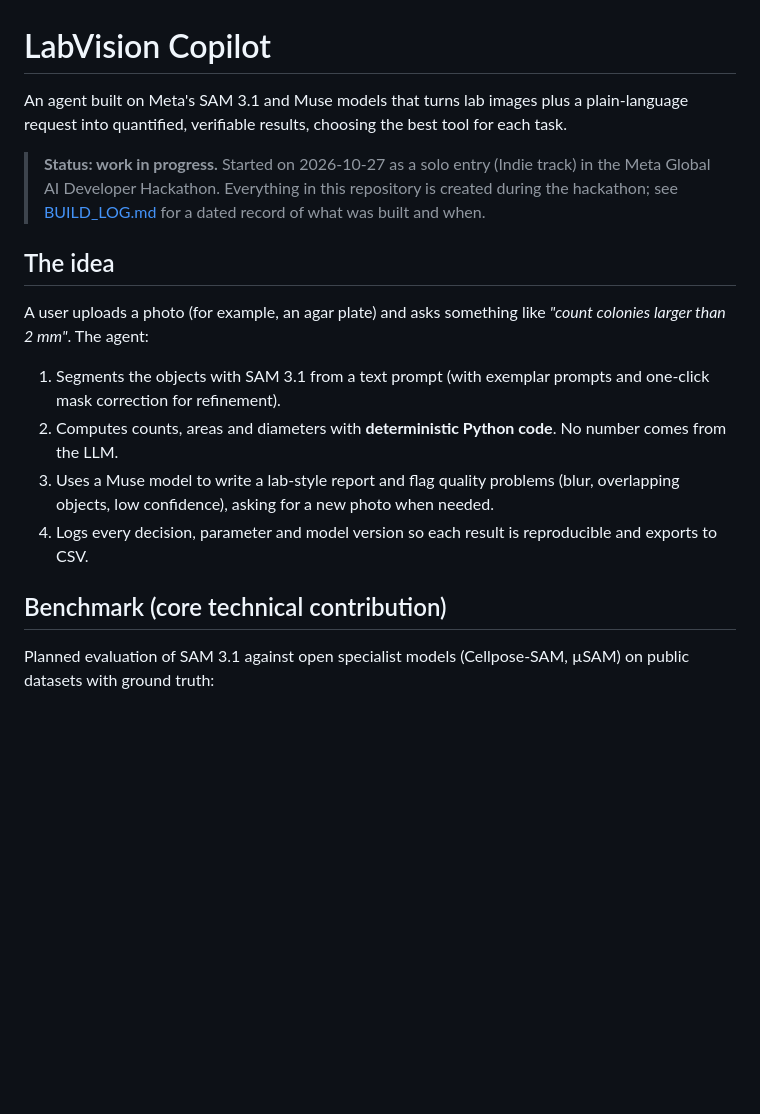
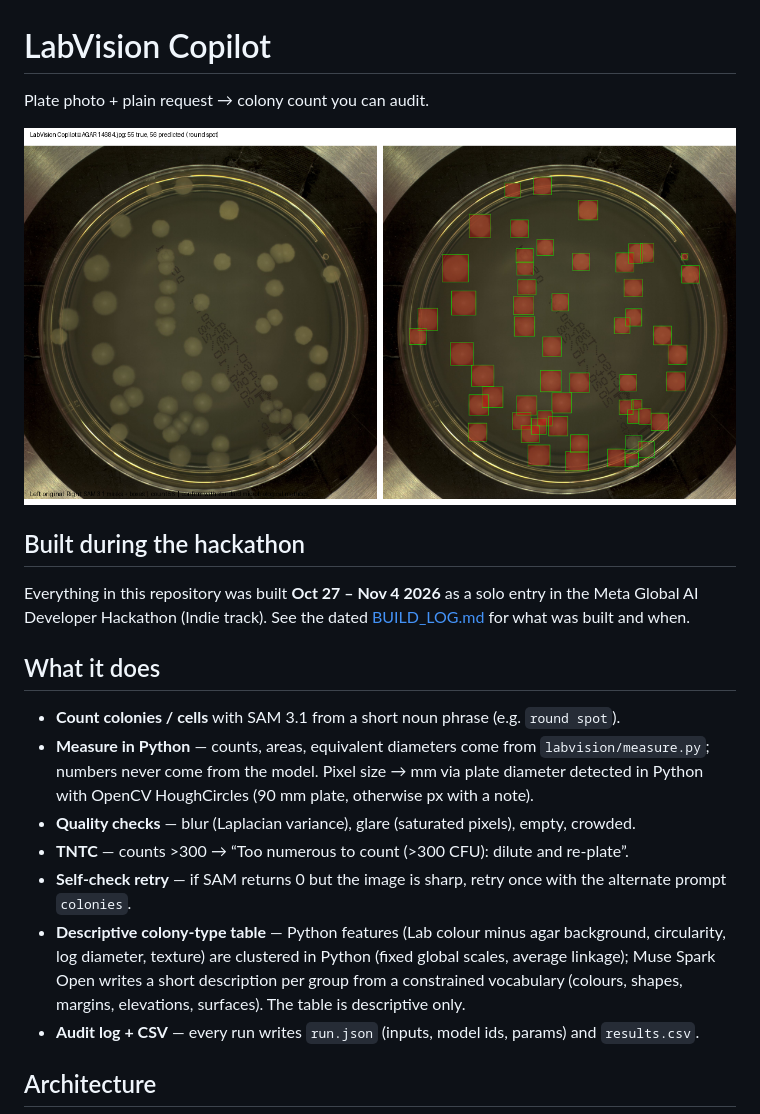
Before and after one commit to Cmon3/LabVision, a Markdown page: README.md, the part around the change printed below. Rendered like a GitHub page; pictures changed too: docs/img/demo.png (added); blank space fills up the shorter version.

Commit message:
S5 Step 1: README rewrite (10 sections, mermaid, demo screenshot)

```diff
--- a/README.md
+++ b/README.md
@@ -1,19 +1,22 @@
 # LabVision Copilot
 
-An agent built on Meta's SAM 3.1 and Muse models that turns lab images plus a plain-language request into quantified, verifiable results, choosing the best tool for each task.
+Plate photo + plain request → colony count you can audit.
 
-> **Status: work in progress.** Started on 2026-10-27 as a solo entry (Indie track) in the Meta Global AI Developer Hackathon. Everything in this repository is created during the hackathon; see [BUILD_LOG.md](BUILD_LOG.md) for a dated record of what was built and when.
+![Demo — AGAR 14684.jpg: 55 true, 56 predicted](docs/img/demo.png)
 
-## The idea
+## Built during the hackathon
 
-A user uploads a photo (for example, an agar plate) and asks something like *"count colonies larger than 2 mm"*. The agent:
+Everything in this repository was built **Oct 27 – Nov 4 2026** as a solo entry in the Meta Global AI Developer Hackathon (Indie track). See the dated [BUILD_LOG.md](BUILD_LOG.md) for what was built and when.
 
-1. Segments the objects with SAM 3.1 from a text prompt (with exemplar prompts and one-click mask correction for refinement).
-2. Computes counts, areas and diameters with **deterministic Python code**. No number comes from the LLM.
-3. Uses a Muse model to write a lab-style report and flag quality problems (blur, overlapping objects, low confidence), asking for a new photo when needed.
-4. Logs every decision, parameter and model version so each result is reproducible and exports to CSV.
+## What it does
 
-## Benchmark (core technical contribution)
+- **Count colonies / cells** with SAM 3.1 from a short noun phrase (e.g. `round spot`).
+- **Measure in Python** — counts, areas, equivalent diameters come from `labvision/measure.py`; numbers never come from the model. Pixel size → mm via plate diameter detected in Python with OpenCV HoughCircles (90 mm plate, otherwise px with a note).
+- **Quality checks** — blur (Laplacian variance), glare (saturated pixels), empty, crowded.
+- **TNTC** — counts >300 → “Too numerous to count (>300 CFU): dilute and re-plate”.
+- **Self-check retry** — if SAM returns 0 but the image is sharp, retry once with the alternate prompt `colonies`.
+- **Descriptive colony-type table** — Python features (Lab colour minus agar background, circularity, log diameter, texture) are clustered in Python (fixed global scales, average linkage); Muse Spark Open writes a short description per group from a constrained vocabulary (colours, shapes, margins, elevations, surfaces). The table is descriptive only.
+- **Audit log + CSV** — every run writes `run.json` (inputs, model ids, params) and `results.csv`.
 
-Planned evaluation of SAM 3.1 against open specialist models (Cellpose-SAM, µSAM) on public datasets with ground truth:
+## Architecture
 
```
Also changed, not shown: other parts of README.md (+50 -14 lines).
